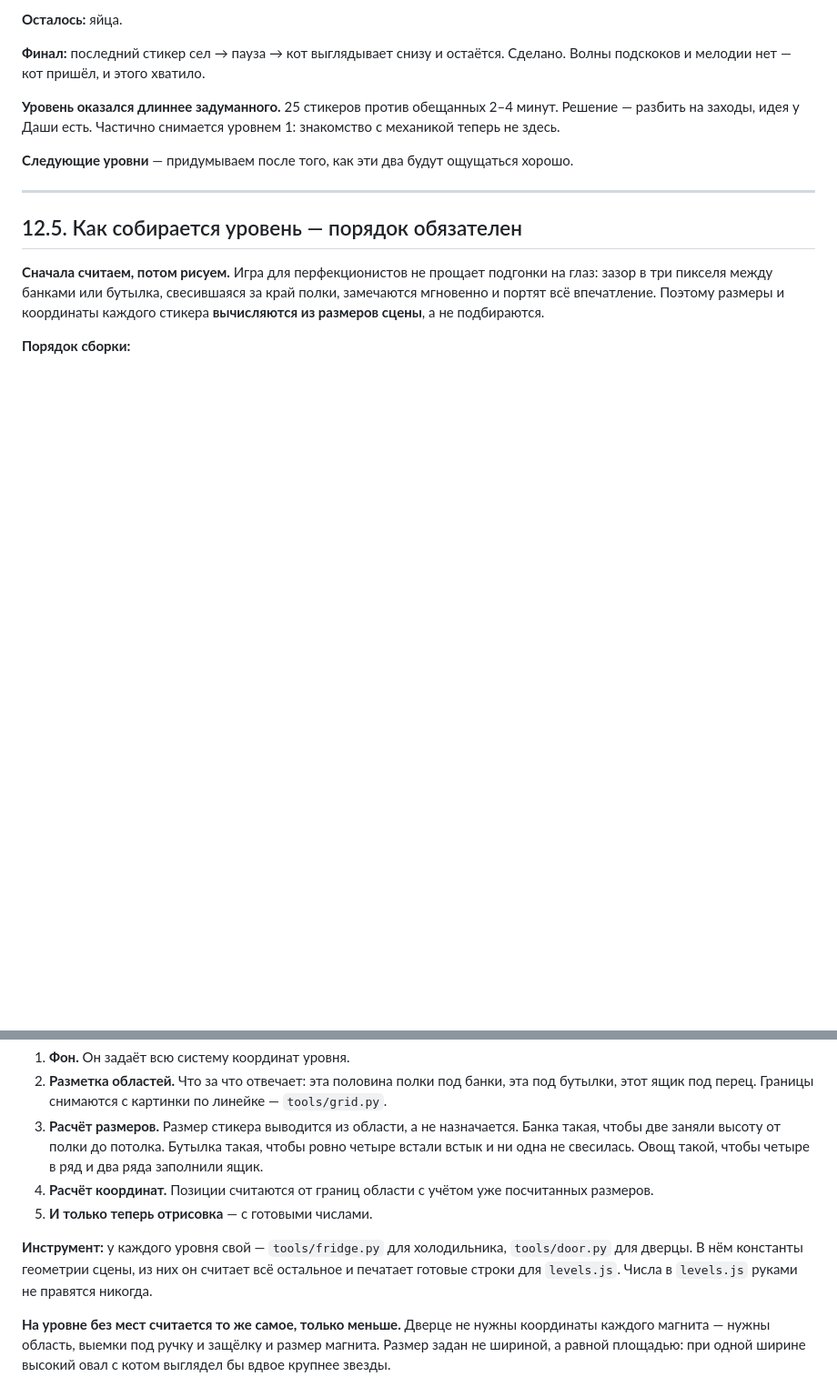
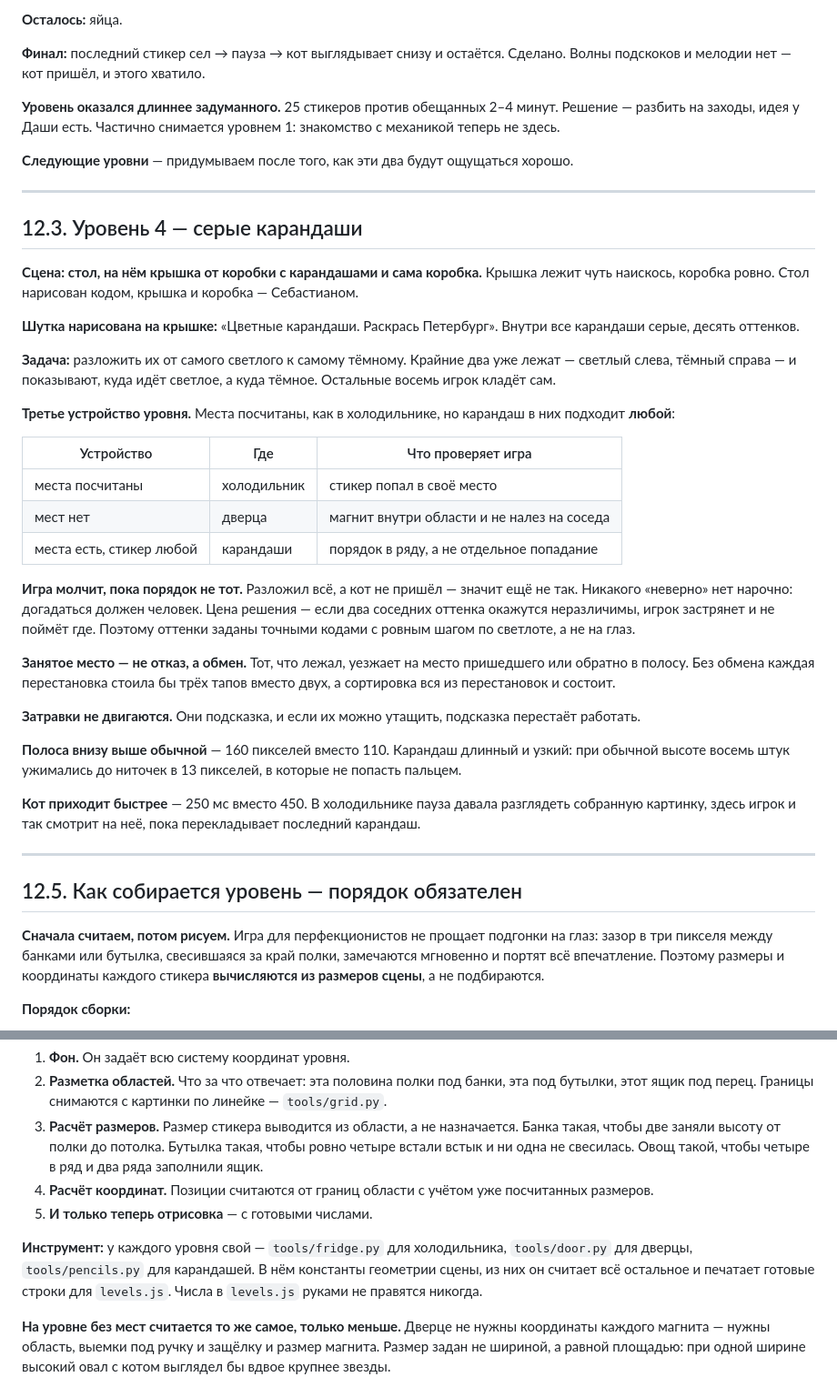
Before and after one commit to dtarburihopps-ai/sticker-perfect, a Markdown page: CONTEXT.md, 2 parts joined by grey strips. Shown at 91% size. Rendered like a GitHub page; blank space fills up the shorter version.

Commit message:
Контекст и план: третье устройство уровня и карандаши
Уровней теперь три вида: место ждёт свой стикер, мест нет вовсе,
места есть и стикер подходит любой. Записан уровень с карандашами
и то, чем он рискует: если два соседних оттенка неразличимы,
игрок застрянет, а игра при неверном порядке молчит нарочно.

Co-Authored-By: Claude Opus 5 <noreply@anthropic.com>

```diff
--- a/CONTEXT.md
+++ b/CONTEXT.md
@@ -279,6 +279,34 @@ tap по месту
 
 ---
 
+## 12.3. Уровень 4 — серые карандаши
+
+**Сцена: стол, на нём крышка от коробки с карандашами и сама коробка.** Крышка лежит чуть наискось, коробка ровно. Стол нарисован кодом, крышка и коробка — Себастианом.
+
+**Шутка нарисована на крышке:** «Цветные карандаши. Раскрась Петербург». Внутри все карандаши серые, десять оттенков.
+
+**Задача:** разложить их от самого светлого к самому тёмному. Крайние два уже лежат — светлый слева, тёмный справа — и показывают, куда идёт светлое, а куда тёмное. Остальные восемь игрок кладёт сам.
+
+**Третье устройство уровня.** Места посчитаны, как в холодильнике, но карандаш в них подходит **любой**:
+
+| Устройство | Где | Что проверяет игра |
+|---|---|---|
+| места посчитаны | холодильник | стикер попал в своё место |
+| мест нет | дверца | магнит внутри области и не налез на соседа |
+| места есть, стикер любой | карандаши | порядок в ряду, а не отдельное попадание |
+
+**Игра молчит, пока порядок не тот.** Разложил всё, а кот не пришёл — значит ещё не так. Никакого «неверно» нет нарочно: догадаться должен человек. Цена решения — если два соседних оттенка окажутся неразличимы, игрок застрянет и не поймёт где. Поэтому оттенки заданы точными кодами с ровным шагом по светлоте, а не на глаз.
+
+**Занятое место — не отказ, а обмен.** Тот, что лежал, уезжает на место пришедшего или обратно в полосу. Без обмена каждая перестановка стоила бы трёх тапов вместо двух, а сортировка вся из перестановок и состоит.
+
+**Затравки не двигаются.** Они подсказка, и если их можно утащить, подсказка перестаёт работать.
+
+**Полоса внизу выше обычной** — 160 пикселей вместо 110. Карандаш длинный и узкий: при обычной высоте восемь штук ужимались до ниточек в 13 пикселей, в которые не попасть пальцем.
+
+**Кот приходит быстрее** — 250 мс вместо 450. В холодильнике пауза давала разглядеть собранную картинку, здесь игрок и так смотрит на неё, пока перекладывает последний карандаш.
+
+---
+
 ## 12.5. Как собирается уровень — порядок обязателен
 
 **Сначала считаем, потом рисуем.** Игра для перфекционистов не прощает подгонки на глаз: зазор в три пикселя между банками или бутылка, свесившаяся за край полки, замечаются мгновенно и портят всё впечатление. Поэтому размеры и координаты каждого стикера **вычисляются из размеров сцены**, а не подбираются.
@@ -291,7 +319,7 @@ tap по месту
 4. **Расчёт координат.** Позиции считаются от границ области с учётом уже посчитанных размеров.
 5. **И только теперь отрисовка** — с готовыми числами.
 
-**Инструмент:** у каждого уровня свой — `tools/fridge.py` для холодильника, `tools/door.py` для дверцы. В нём константы геометрии сцены, из них он считает всё остальное и печатает готовые строки для `levels.js`. Числа в `levels.js` руками не правятся никогда.
+**Инструмент:** у каждого уровня свой — `tools/fridge.py` для холодильника, `tools/door.py` для дверцы, `tools/pencils.py` для карандашей. В нём константы геометрии сцены, из них он считает всё остальное и печатает готовые строки для `levels.js`. Числа в `levels.js` руками не правятся никогда.
 
 **На уровне без мест считается то же самое, только меньше.** Дверце не нужны координаты каждого магнита — нужны область, выемки под ручку и защёлку и размер магнита. Размер задан не шириной, а равной площадью: при одной ширине высокий овал с котом выглядел бы вдвое крупнее звезды.
 
```
Also changed, not shown: .ai-factory/PLAN.md (+2 -0 lines).
